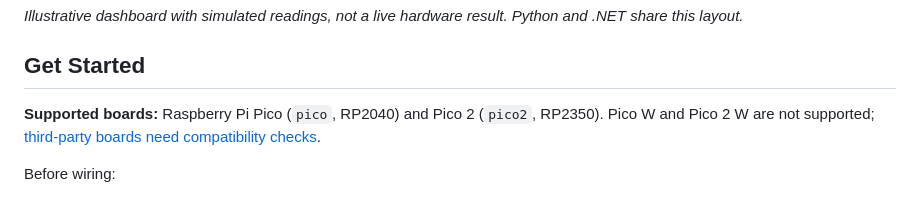
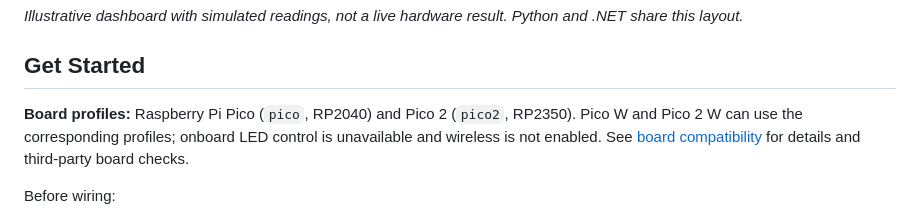
Before and after one commit to djwinter29-oss/PicoPWM, a Markdown page: README.md, the part around the change. GitHub-like rendering.

```diff
--- a/README.md
+++ b/README.md
@@ -32,8 +32,9 @@ _Illustrative dashboard with simulated readings, not a live hardware result. Pyt
 
 ## Get Started
 
-**Supported boards:** Raspberry Pi Pico (`pico`, RP2040) and Pico 2 (`pico2`, RP2350).
-Pico W and Pico 2 W are not supported; [third-party boards need compatibility checks](docs/guides/hardware-setup.md#board-compatibility).
+**Board profiles:** Raspberry Pi Pico (`pico`, RP2040) and Pico 2 (`pico2`, RP2350).
+Pico W and Pico 2 W can use the corresponding profiles; onboard LED control is unavailable and wireless is not enabled.
+See [board compatibility](docs/guides/hardware-setup.md#board-compatibility) for details and third-party board checks.
 
 Before wiring:
 
```
Also changed, not shown: docs/guides/hardware-setup.md (+3 -3 lines).
